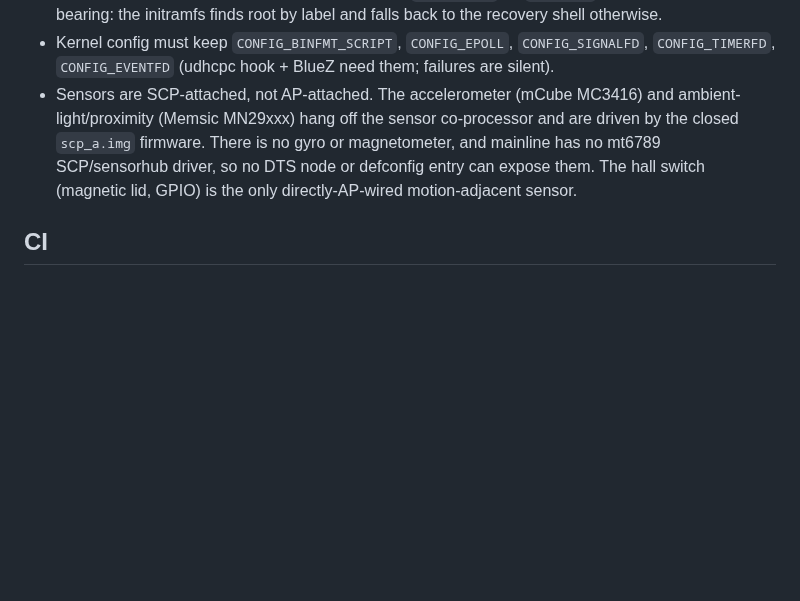
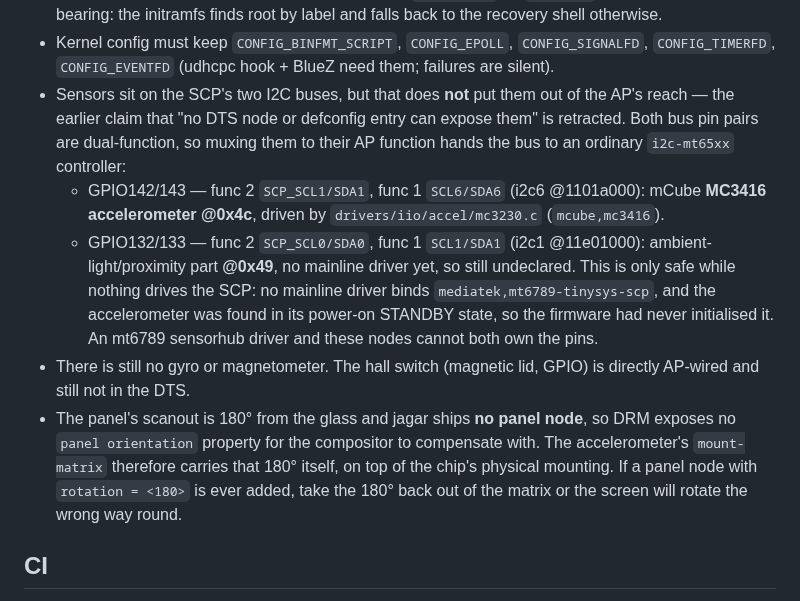
Before and after one commit to denysvitali/dc-1-pmos, a Markdown page: CLAUDE.md, the part around the change. GitHub-like rendering; blank space fills up the shorter version.

Commit message:
docs: retract "sensors are unreachable from the AP"
That claim -- that no DTS node or defconfig entry could ever expose the
sensors, because they hang off the SCP and are driven by scp_a.img -- was
wrong, and it kept the accelerometer out of reach for longer than it
should have. Both sensor buses use dual-function pins, so muxing them to
their AP function hands the bus to an ordinary i2c-mt65xx controller.
Record which pins, which controllers, and both parts found there, along
with the one condition that makes it safe: nothing on this tree drives
the SCP, and an mt6789 sensorhub driver could not coexist with these
nodes.

Also record where the display's 180-degree rotation has to live. The
panel's scanout is 180 degrees from the glass and jagar ships no panel
node, so DRM exposes no panel orientation property and the compositor has
nothing to compensate with; the accelerometer's mount-matrix therefore
carries that rotation itself. If a panel node with rotation = <180> is
ever added, the matrix has to give it back.

Co-Authored-By: Claude Opus 5 (1M context) <noreply@anthropic.com>

```diff
--- a/CLAUDE.md
+++ b/CLAUDE.md
@@ -79,12 +79,29 @@ Everything committed here is world-readable. Non-negotiable rules:
 - Kernel config must keep `CONFIG_BINFMT_SCRIPT`, `CONFIG_EPOLL`,
   `CONFIG_SIGNALFD`, `CONFIG_TIMERFD`, `CONFIG_EVENTFD` (udhcpc hook + BlueZ
   need them; failures are silent).
-- Sensors are SCP-attached, not AP-attached. The accelerometer (mCube
-  MC3416) and ambient-light/proximity (Memsic MN29xxx) hang off the sensor
-  co-processor and are driven by the closed `scp_a.img` firmware. There is
-  no gyro or magnetometer, and mainline has no mt6789 SCP/sensorhub driver,
-  so no DTS node or defconfig entry can expose them. The hall switch
-  (magnetic lid, GPIO) is the only directly-AP-wired motion-adjacent sensor.
+- Sensors sit on the SCP's two I2C buses, but that does **not** put them out
+  of the AP's reach — the earlier claim that "no DTS node or defconfig entry
+  can expose them" is retracted. Both bus pin pairs are dual-function, so
+  muxing them to their AP function hands the bus to an ordinary
+  `i2c-mt65xx` controller:
+  - GPIO142/143 — func 2 `SCP_SCL1/SDA1`, func 1 `SCL6/SDA6` (i2c6
+    @1101a000): mCube **MC3416 accelerometer @0x4c**, driven by
+    `drivers/iio/accel/mc3230.c` (`mcube,mc3416`).
+  - GPIO132/133 — func 2 `SCP_SCL0/SDA0`, func 1 `SCL1/SDA1` (i2c1
+    @11e01000): ambient-light/proximity part **@0x49**, no mainline driver
+    yet, so still undeclared.
+  This is only safe while nothing drives the SCP: no mainline driver binds
+  `mediatek,mt6789-tinysys-scp`, and the accelerometer was found in its
+  power-on STANDBY state, so the firmware had never initialised it. An
+  mt6789 sensorhub driver and these nodes cannot both own the pins.
+- There is still no gyro or magnetometer. The hall switch (magnetic lid,
+  GPIO) is directly AP-wired and still not in the DTS.
+- The panel's scanout is 180° from the glass and jagar ships **no panel
+  node**, so DRM exposes no `panel orientation` property for the compositor
+  to compensate with. The accelerometer's `mount-matrix` therefore carries
+  that 180° itself, on top of the chip's physical mounting. If a panel node
+  with `rotation = <180>` is ever added, take the 180° back out of the
+  matrix or the screen will rotate the wrong way round.
 
 ## CI
 
```
